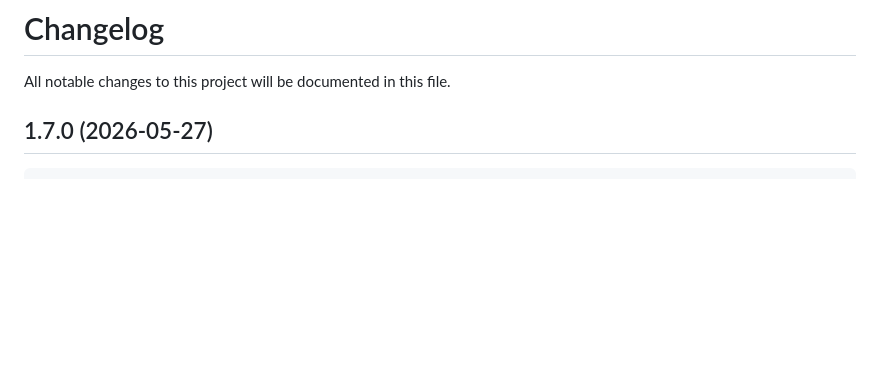
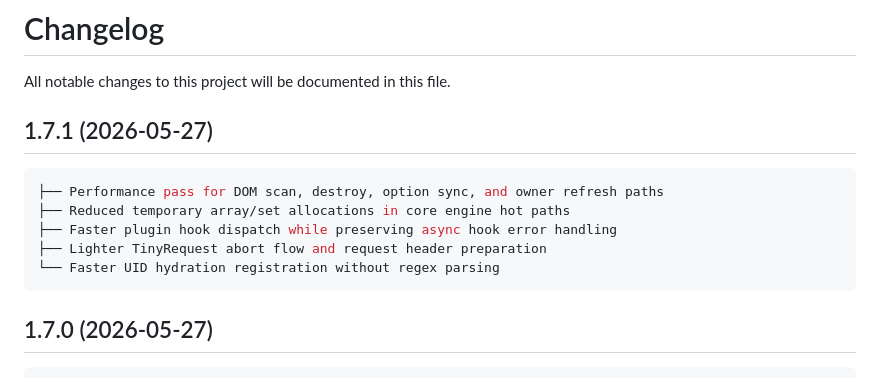
Before and after one commit to urveshgohil/tiny-engine-core, a Markdown page: CHANGELOG.md, the part around the change. Drawn GitHub-style; blank space fills up the shorter version.

Commit message:
Version 1.7.1 - Update Log files

````diff
--- a/CHANGELOG.md
+++ b/CHANGELOG.md
@@ -1,5 +1,14 @@
 # Changelog
 All notable changes to this project will be documented in this file.
+
+## 1.7.1 (2026-05-27)
+```bash
+├── Performance pass for DOM scan, destroy, option sync, and owner refresh paths
+├── Reduced temporary array/set allocations in core engine hot paths
+├── Faster plugin hook dispatch while preserving async hook error handling
+├── Lighter TinyRequest abort flow and request header preparation
+└── Faster UID hydration registration without regex parsing
+```
 
 ## 1.7.0 (2026-05-27)
 ```bash
````
Also changed, not shown: README.md (+1 -1 lines).
